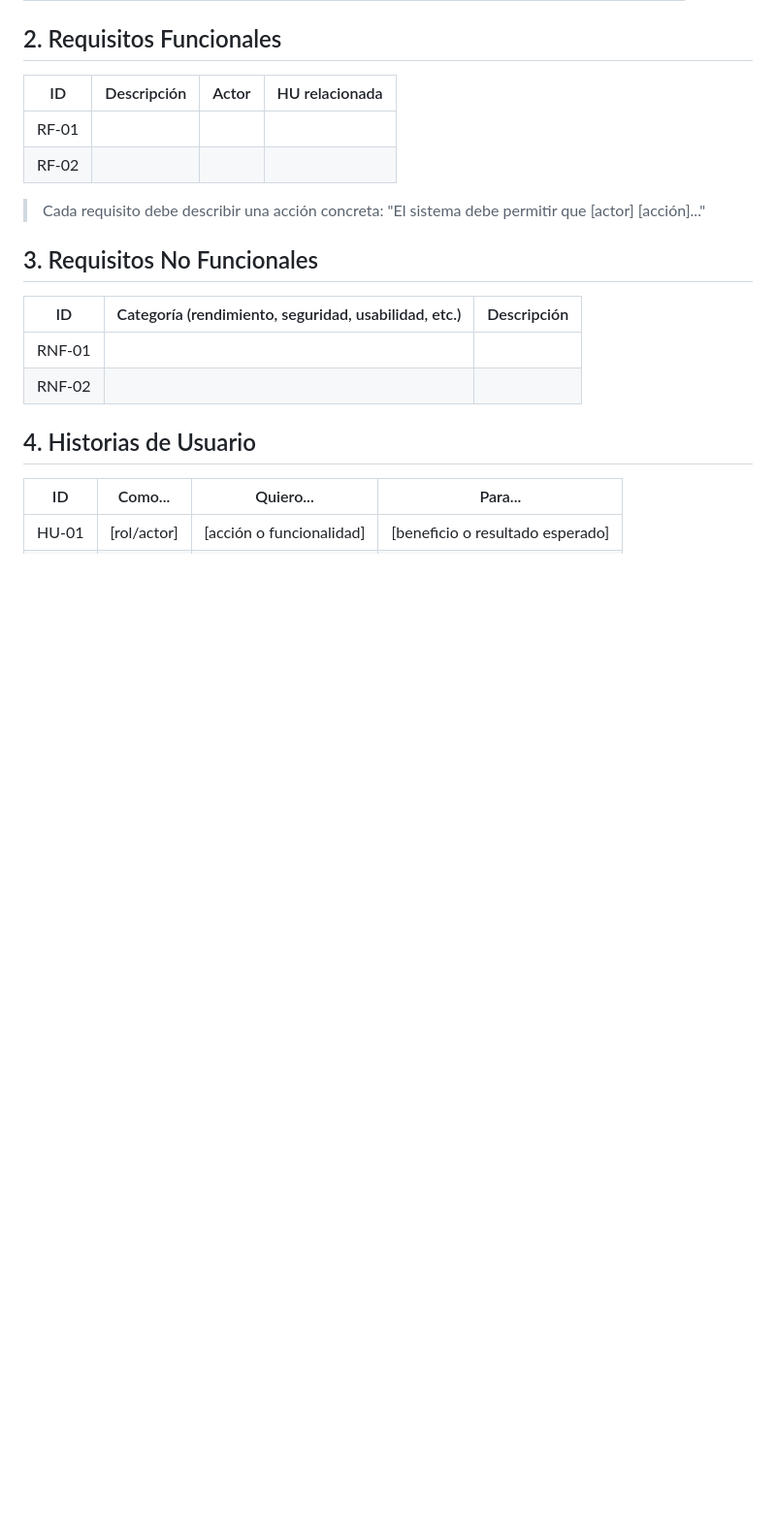
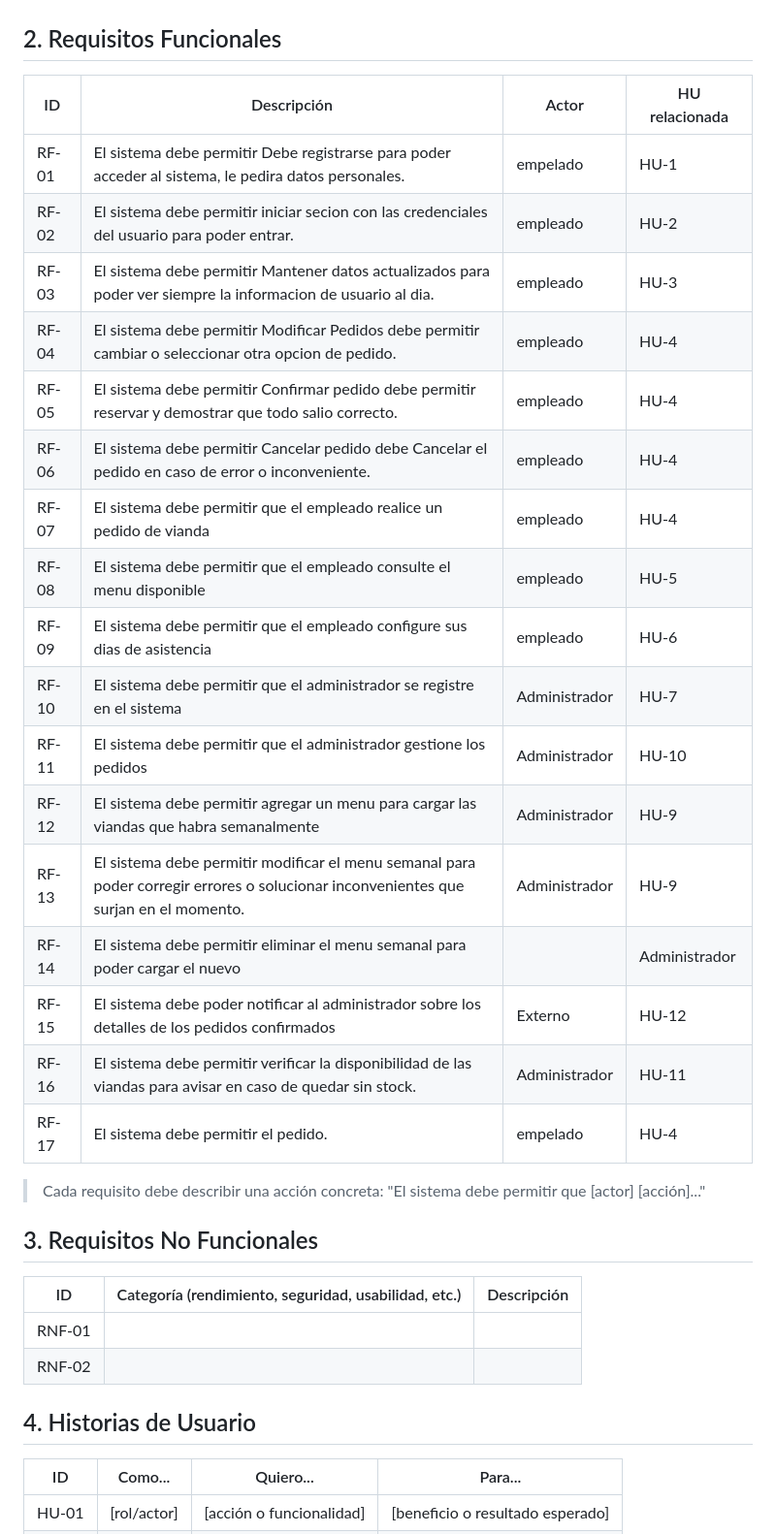
Before and after one commit to devfernandez02-svg/PP1-2026-grupo2, a Markdown page: docs/entrega-1-analisis.md, the part around one of its changes. Shown at 97% size. Rendered like a GitHub page; blank space fills up the shorter version.

```diff
--- a/docs/entrega-1-analisis.md
+++ b/docs/entrega-1-analisis.md
@@ -31,10 +42,25 @@
 
 ## 2. Requisitos Funcionales
 
-| ID    | Descripción | Actor | HU relacionada |
-|-------|-------------|-------|----------------|
-| RF-01 |             |       |                |
-| RF-02 |             |       |                |
+| ID    | Descripción                                                                        | Actor          | HU relacionada |
+|-------|------------------------------------------------------------------------------------|----------------|----------------|
+| RF-01 |El sistema debe permitir Debe registrarse para poder acceder al sistema, le pedira datos personales.         |empelado        |  HU-1              |
+| RF-02 |El sistema debe permitir iniciar secion con las credenciales del usuario para poder entrar.                  |empleado        |  HU-2              |
+| RF-03 |El sistema debe permitir Mantener datos actualizados para poder ver siempre la informacion de usuario al dia.|empleado        |  HU-3              |
+| RF-04 |El sistema debe permitir Modificar Pedidos debe permitir cambiar o seleccionar otra opcion de pedido.        |empleado        |  HU-4              |
+| RF-05 |El sistema debe permitir Confirmar pedido debe permitir reservar y demostrar que todo salio correcto.        |empleado        |  HU-4              |
+| RF-06 |El sistema debe permitir Cancelar pedido debe Cancelar el pedido en caso de error o inconveniente.           |empleado        |  HU-4              |
+| RF-07 |El sistema debe permitir que el empleado realice un pedido de vianda                |empleado        | HU-4               |
+| RF-08 |El sistema debe permitir que el empleado consulte el menu disponible                |empleado        | HU-5               |
+| RF-09 |El sistema debe permitir que el empleado configure sus dias de asistencia           |empleado        | HU-6               |
+| RF-10 |El sistema debe permitir que el administrador se registre en el sistema             |Administrador   | HU-7               |
+| RF-11 |El sistema debe permitir que el administrador gestione los pedidos                  |Administrador   | HU-10               |
+| RF-12 |El sistema debe permitir agregar un menu para cargar las viandas que habra semanalmente |Administrador|  HU-9             |
+| RF-13 |El sistema debe permitir modificar el menu semanal para poder corregir errores o solucionar inconvenientes que surjan en el momento. |Administrador |  HU-9       |
+| RF-14 |El sistema debe permitir eliminar el menu semanal para poder cargar el nuevo||Administrador           | HU-9               |
+| RF-15 |El sistema debe poder notificar al administrador sobre los detalles de los pedidos confirmados|Externo| HU-12 |
+| RF-16 |El sistema debe permitir verificar la disponibilidad de las viandas para avisar en caso de quedar sin stock. |Administrador |   HU-11      |
+| RF-17 |El sistema debe permitir el pedido.                                                  |empelado       | HU-4              |
 
 > Cada requisito debe describir una acción concreta: "El sistema debe permitir que [actor] [acción]..."
 
```
Also changed, not shown: other parts of docs/entrega-1-analisis.md (+26 -15 lines).
